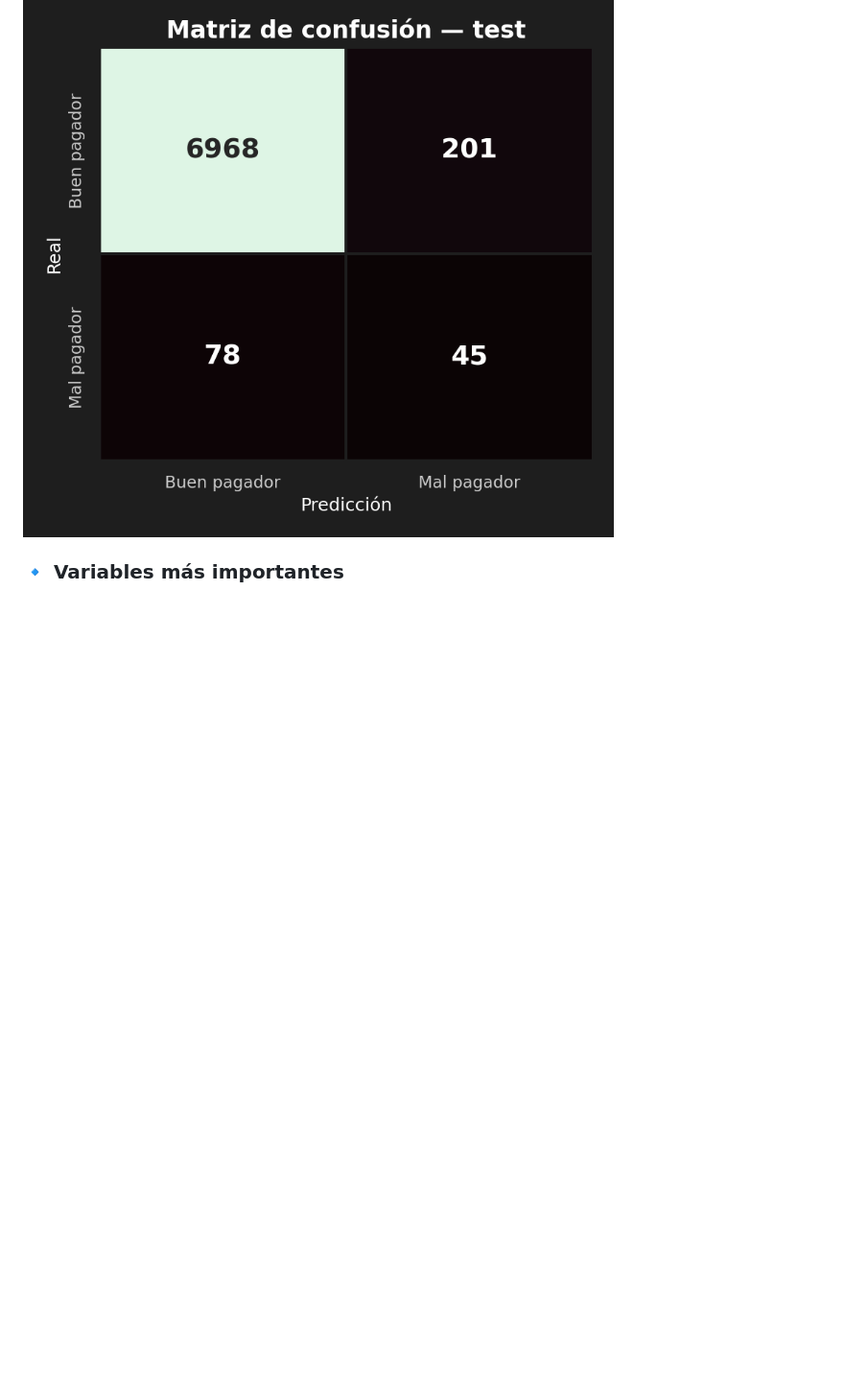
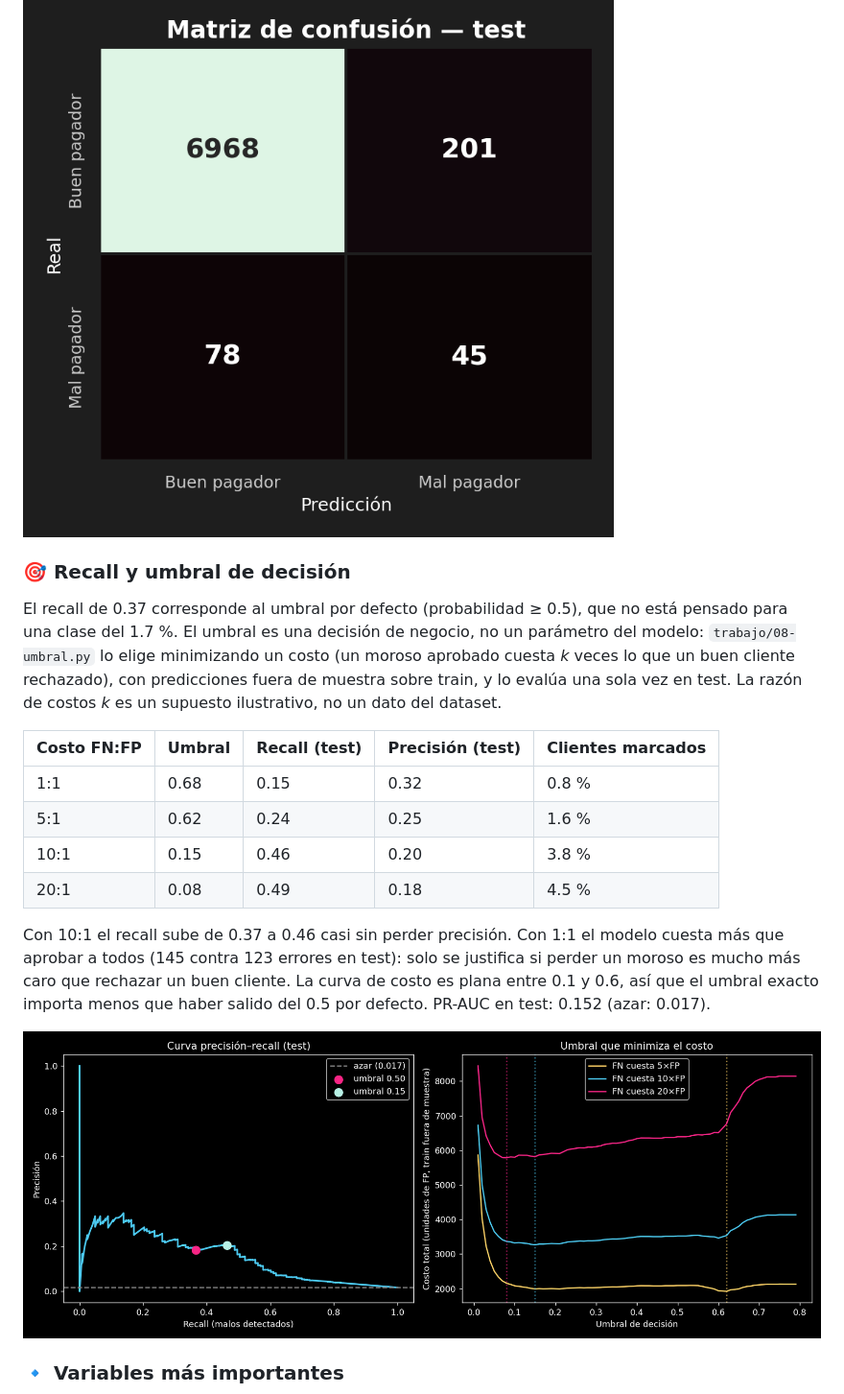
Before and after one commit to cjhirashi/ds-scoring-credito, a Markdown page: README.md, the part around the change. Shown at 96% size. Drawn GitHub-style; pictures changed too: resultados/fig_05_umbral.png (added); blank space fills up the shorter version.

Commit message:
Análisis de umbral por costo (08-umbral.py) y API con umbral 0.15

```diff
--- a/README.md
+++ b/README.md
@@ -151,6 +151,21 @@ El resultado en CV y test es consistente, sin señal fuerte de sobreajuste.
 
 ![Matriz de confusión](https://raw.githubusercontent.com/cjhirashi/ds-scoring-credito/main/resultados/fig_03_matriz_confusion.png)
 
+### 🎯 Recall y umbral de decisión
+
+El recall de 0.37 corresponde al umbral por defecto (probabilidad ≥ 0.5), que no está pensado para una clase del 1.7 %. El umbral es una decisión de negocio, no un parámetro del modelo: `trabajo/08-umbral.py` lo elige minimizando un costo (un moroso aprobado cuesta *k* veces lo que un buen cliente rechazado), con predicciones fuera de muestra sobre train, y lo evalúa una sola vez en test. La razón de costos *k* es un supuesto ilustrativo, no un dato del dataset.
+
+| Costo FN:FP | Umbral | Recall (test) | Precisión (test) | Clientes marcados |
+|---|---|---|---|---|
+| 1:1 | 0.68 | 0.15 | 0.32 | 0.8 % |
+| 5:1 | 0.62 | 0.24 | 0.25 | 1.6 % |
+| 10:1 | 0.15 | 0.46 | 0.20 | 3.8 % |
+| 20:1 | 0.08 | 0.49 | 0.18 | 4.5 % |
+
+Con 10:1 el recall sube de 0.37 a 0.46 casi sin perder precisión. Con 1:1 el modelo cuesta más que aprobar a todos (145 contra 123 errores en test): solo se justifica si perder un moroso es mucho más caro que rechazar un buen cliente. La curva de costo es plana entre 0.1 y 0.6, así que el umbral exacto importa menos que haber salido del 0.5 por defecto. PR-AUC en test: 0.152 (azar: 0.017).
+
+![Umbral](https://raw.githubusercontent.com/cjhirashi/ds-scoring-credito/main/resultados/fig_05_umbral.png)
+
 ### 🔹 Variables más importantes
 
 ![Importancia de variables](https://raw.githubusercontent.com/cjhirashi/ds-scoring-credito/main/resultados/fig_04_importancia_variables.png)
```
Also changed, not shown: 3 other files.
